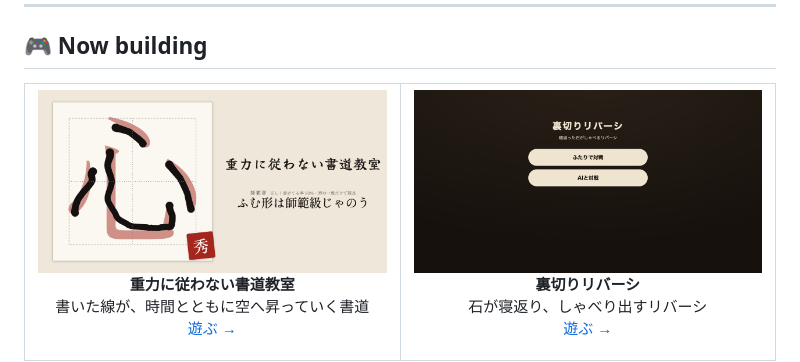
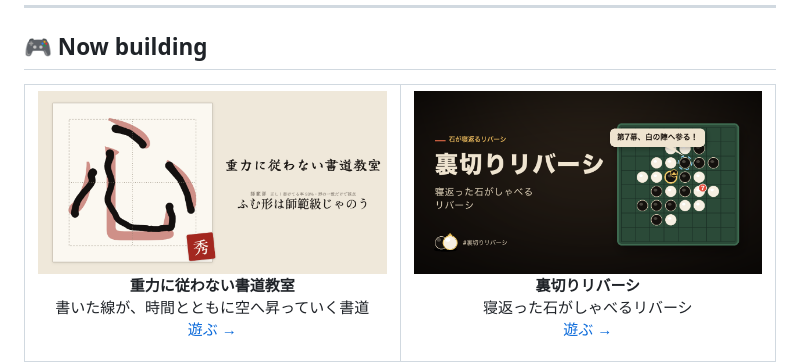
Before and after one commit to kaionn/kaionn, a Markdown page: README.md, the part around one of its changes. GitHub-like rendering; pictures changed too: docs/profile-cards/uragiri-reversi.png.

Commit message:
docs: 裏切りリバーシのカードを OGP 画像に差し替える (#10)
公開中の og.png をリポジトリに取り込み、説明を「寝返った石がしゃべるリバーシ」に揃える。

Co-authored-by: kaionn <kaionn@users.noreply.github.com>

```diff
--- a/README.md
+++ b/README.md
@@ -75,7 +75,7 @@
       </a>
       <p>
         <strong>裏切りリバーシ</strong><br />
-        石が寝返り、しゃべり出すリバーシ<br />
+        寝返った石がしゃべるリバーシ<br />
         <a href="https://uragiri-reversi.kaion-engin.workers.dev">遊ぶ →</a>
       </p>
     </td>
```
Also changed, not shown: other parts of README.md (+1 -1 lines).
